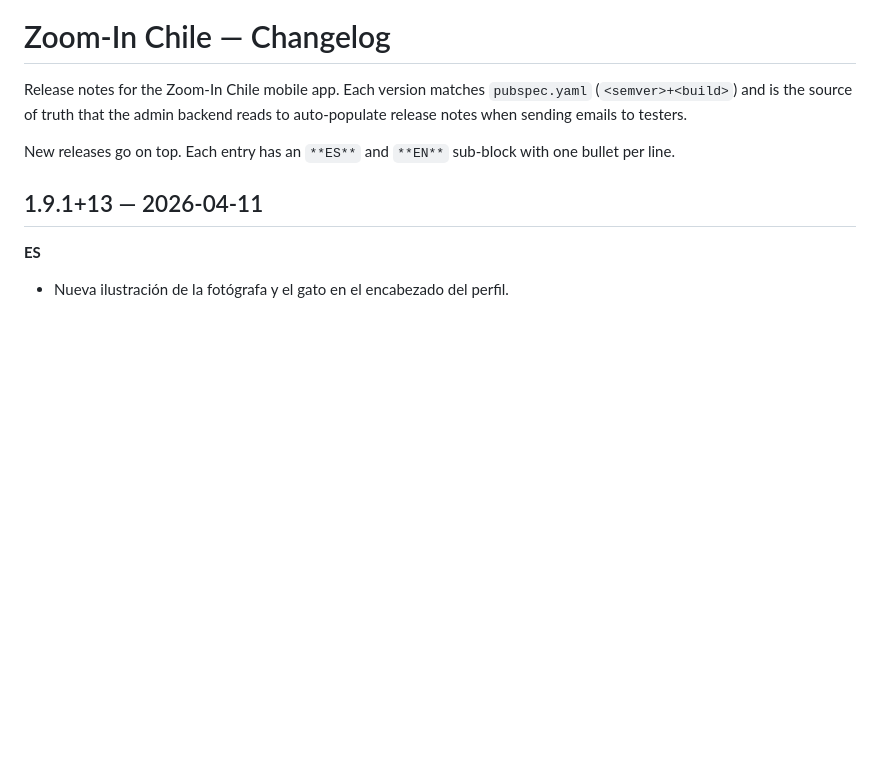
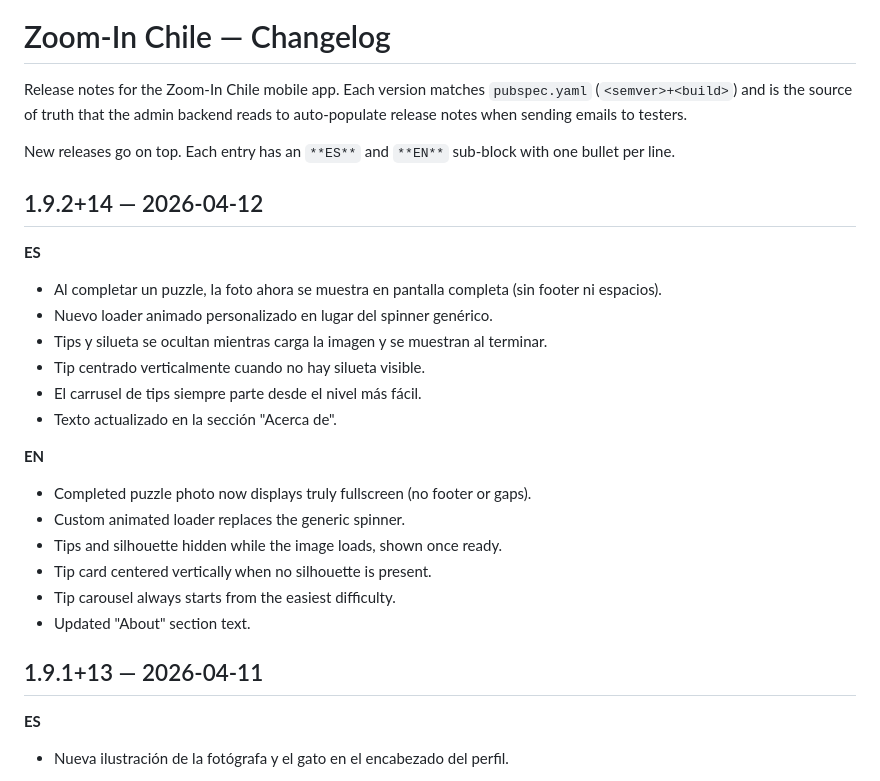
Before and after one commit to sabinovelasquez/chile-puzzle, a Markdown page: CHANGELOG.md, the part around the change. GitHub-like rendering; blank space fills up the shorter version.

Commit message:
docs: add v1.9.2+14 changelog entry
Co-Authored-By: Claude Opus 4.6 <noreply@anthropic.com>

```diff
--- a/CHANGELOG.md
+++ b/CHANGELOG.md
@@ -7,6 +7,24 @@ emails to testers.
 
 New releases go on top. Each entry has an `**ES**` and `**EN**`
 sub-block with one bullet per line.
+
+## 1.9.2+14 — 2026-04-12
+
+**ES**
+- Al completar un puzzle, la foto ahora se muestra en pantalla completa (sin footer ni espacios).
+- Nuevo loader animado personalizado en lugar del spinner genérico.
+- Tips y silueta se ocultan mientras carga la imagen y se muestran al terminar.
+- Tip centrado verticalmente cuando no hay silueta visible.
+- El carrusel de tips siempre parte desde el nivel más fácil.
+- Texto actualizado en la sección "Acerca de".
+
+**EN**
+- Completed puzzle photo now displays truly fullscreen (no footer or gaps).
+- Custom animated loader replaces the generic spinner.
+- Tips and silhouette hidden while the image loads, shown once ready.
+- Tip card centered vertically when no silhouette is present.
+- Tip carousel always starts from the easiest difficulty.
+- Updated "About" section text.
 
 ## 1.9.1+13 — 2026-04-11
 
```
